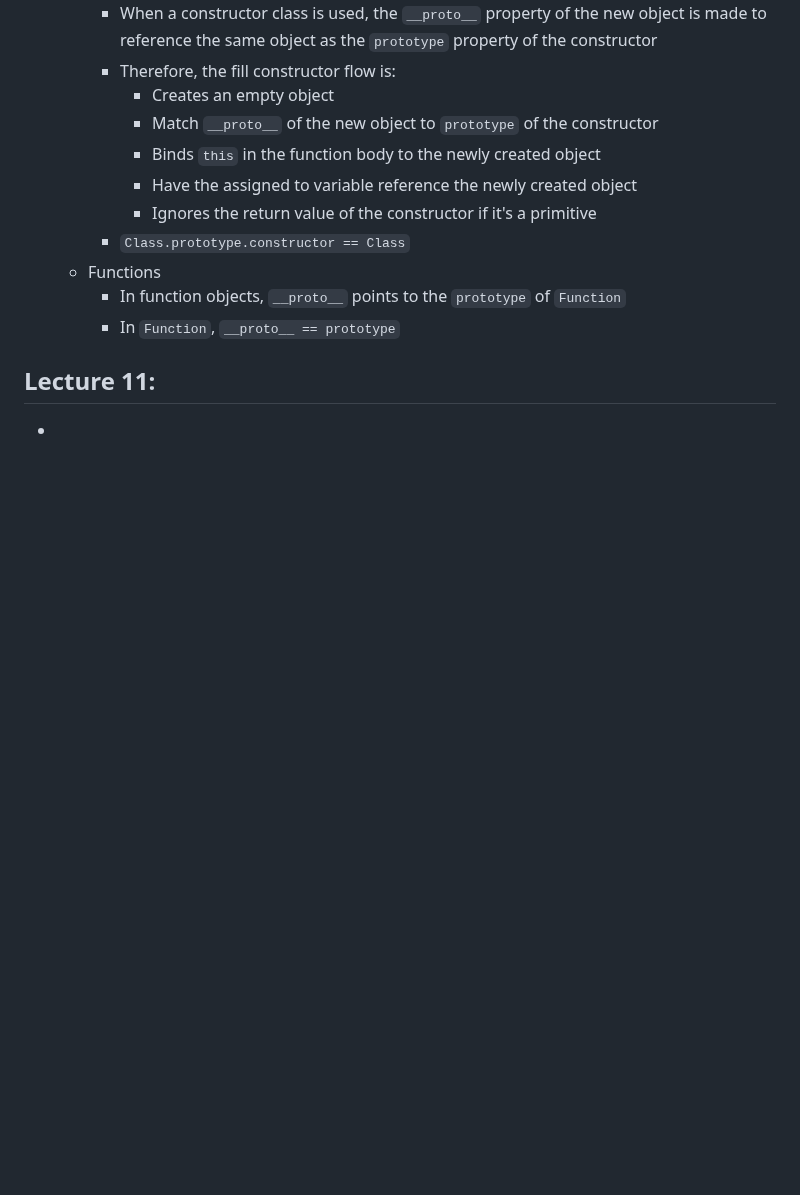
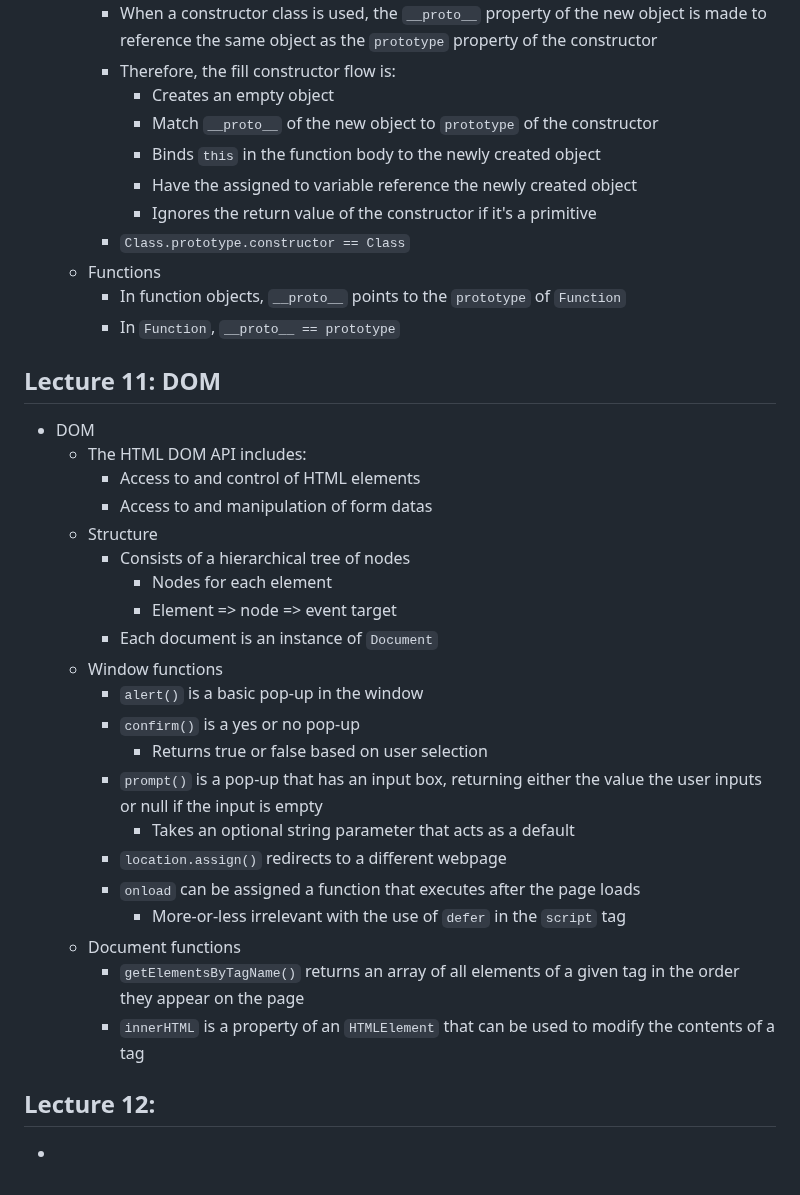
Before and after one commit to czhangy/UCLA-CS-Electives, a Markdown page: Misc/COMPTNG-40A/notes.md, the part around the change. GitHub-like rendering; blank space fills up the shorter version.

Commit message:
04/26/23 update | COMPTNG 40A: Lecture 11 notes

```diff
--- a/Misc/COMPTNG-40A/notes.md
+++ b/Misc/COMPTNG-40A/notes.md
@@ -291,6 +291,32 @@ Nothing to see here!
 
 
 
-## Lecture 11:
+## Lecture 11: DOM
+
+- DOM
+  - The HTML DOM API includes:
+    - Access to and control of HTML elements
+    - Access to and manipulation of form datas
+  - Structure
+    - Consists of a hierarchical tree of nodes
+      - Nodes for each element
+      - Element => node => event target
+    - Each document is an instance of `Document`
+  - Window functions
+    - `alert()` is a basic pop-up in the window
+    - `confirm()` is a yes or no pop-up
+      - Returns true or false based on user selection
+    - `prompt()` is a pop-up that has an input box, returning either the value the user inputs or null if the input is empty
+      - Takes an optional string parameter that acts as a default
+    - `location.assign()` redirects to a different webpage
+    - `onload` can be assigned a function that executes after the page loads
+      - More-or-less irrelevant with the use of `defer` in the `script` tag
+  - Document functions
+    - `getElementsByTagName()` returns an array of all elements of a given tag in the order they appear on the page
+    - `innerHTML` is a property of an `HTMLElement` that can be used to modify the contents of a tag
+
+
+
+## Lecture 12:
 
 -
```
